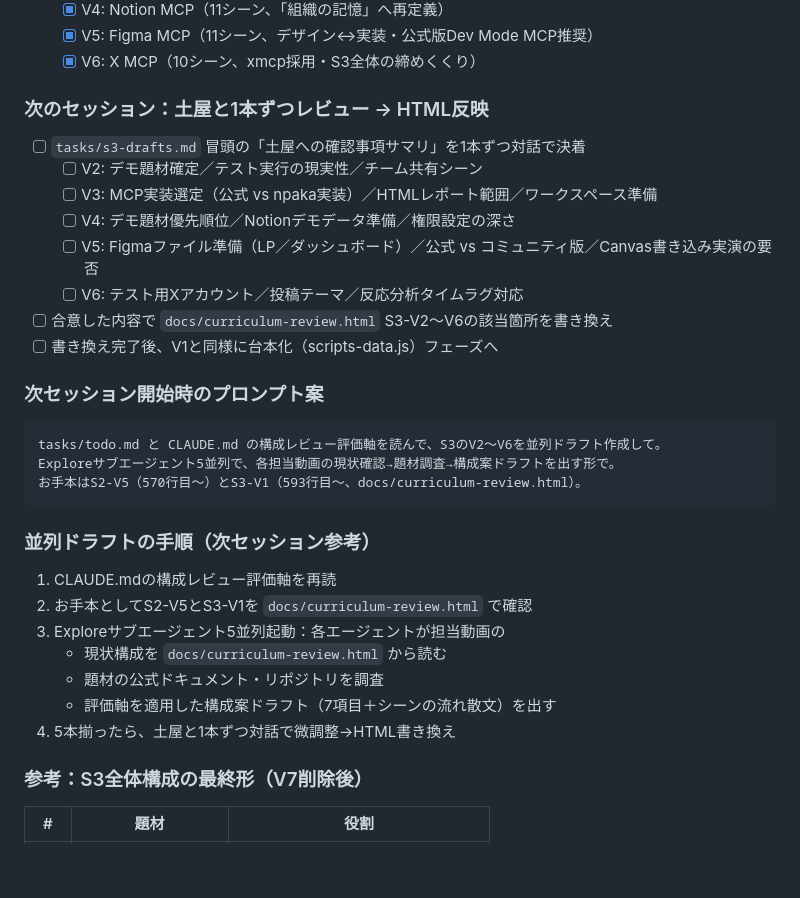
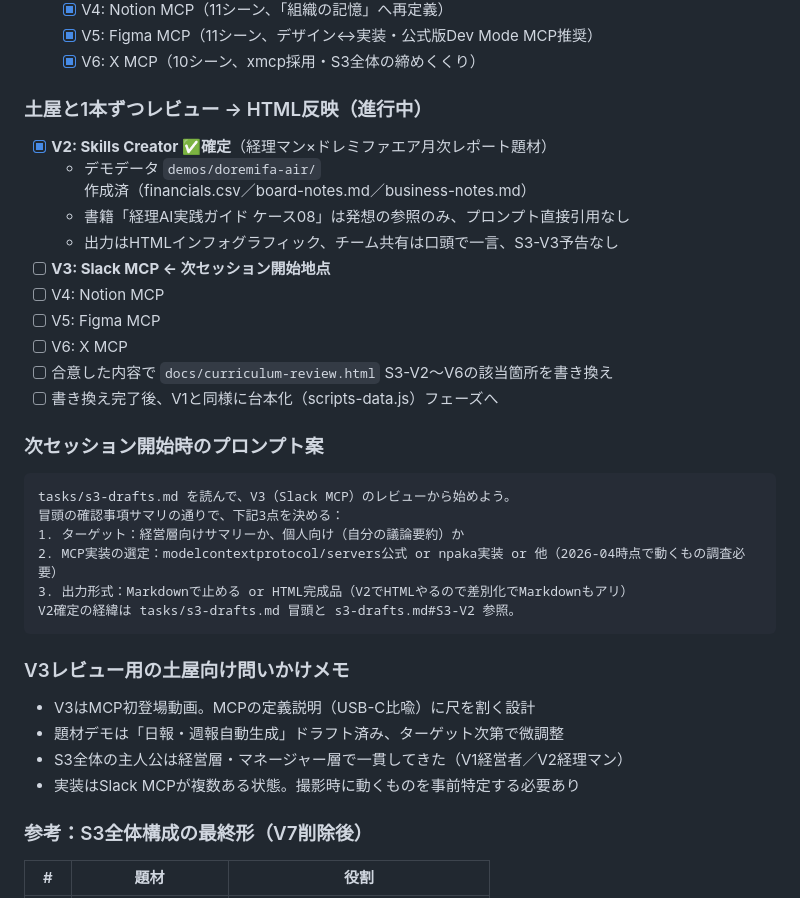
Before and after one commit to TakuyaTsuchiya/claude-learning, a Markdown page: tasks/todo.md, the part around the change. GitHub-like rendering; blank space fills up the shorter version.

Commit message:
tasks/todo.md更新：V2確定・V3引き継ぎメモ追加
- V2確定の経緯（経理マン×ドレミファエア月次レポート題材）を記録
- 次セッション開始時のプロンプト案をV3レビュー用に更新
- V3レビュー用の土屋向け問いかけメモ追加（ターゲット／実装／出力形式）

Co-Authored-By: Claude Opus 4.6 (1M context) <noreply@anthropic.com>

````diff
--- a/tasks/todo.md
+++ b/tasks/todo.md
@@ -13,31 +13,33 @@
   - [x] V5: Figma MCP（11シーン、デザイン↔実装・公式版Dev Mode MCP推奨）
   - [x] V6: X MCP（10シーン、xmcp採用・S3全体の締めくくり）
 
-### 次のセッション：土屋と1本ずつレビュー → HTML反映
-- [ ] `tasks/s3-drafts.md` 冒頭の「土屋への確認事項サマリ」を1本ずつ対話で決着
-  - [ ] V2: デモ題材確定／テスト実行の現実性／チーム共有シーン
-  - [ ] V3: MCP実装選定（公式 vs npaka実装）／HTMLレポート範囲／ワークスペース準備
-  - [ ] V4: デモ題材優先順位／Notionデモデータ準備／権限設定の深さ
-  - [ ] V5: Figmaファイル準備（LP／ダッシュボード）／公式 vs コミュニティ版／Canvas書き込み実演の要否
-  - [ ] V6: テスト用Xアカウント／投稿テーマ／反応分析タイムラグ対応
+### 土屋と1本ずつレビュー → HTML反映（進行中）
+- [x] **V2: Skills Creator ✅確定**（経理マン×ドレミファエア月次レポート題材）
+  - デモデータ `demos/doremifa-air/` 作成済（financials.csv／board-notes.md／business-notes.md）
+  - 書籍「経理AI実践ガイド ケース08」は発想の参照のみ、プロンプト直接引用なし
+  - 出力はHTMLインフォグラフィック、チーム共有は口頭で一言、S3-V3予告なし
+- [ ] **V3: Slack MCP ← 次セッション開始地点**
+- [ ] V4: Notion MCP
+- [ ] V5: Figma MCP
+- [ ] V6: X MCP
 - [ ] 合意した内容で `docs/curriculum-review.html` S3-V2〜V6の該当箇所を書き換え
 - [ ] 書き換え完了後、V1と同様に台本化（scripts-data.js）フェーズへ
 
 ### 次セッション開始時のプロンプト案
 ```
-tasks/todo.md と CLAUDE.md の構成レビュー評価軸を読んで、S3のV2〜V6を並列ドラフト作成して。
-Exploreサブエージェント5並列で、各担当動画の現状確認→題材調査→構成案ドラフトを出す形で。
-お手本はS2-V5（570行目〜）とS3-V1（593行目〜、docs/curriculum-review.html）。
+tasks/s3-drafts.md を読んで、V3（Slack MCP）のレビューから始めよう。
+冒頭の確認事項サマリの通りで、下記3点を決める：
+1. ターゲット：経営層向けサマリーか、個人向け（自分の議論要約）か
+2. MCP実装の選定：modelcontextprotocol/servers公式 or npaka実装 or 他（2026-04時点で動くもの調査必要）
+3. 出力形式：Markdownで止める or HTML完成品（V2でHTMLやるので差別化でMarkdownもアリ）
+V2確定の経緯は tasks/s3-drafts.md 冒頭と s3-drafts.md#S3-V2 参照。
 ```
 
-### 並列ドラフトの手順（次セッション参考）
-1. CLAUDE.mdの構成レビュー評価軸を再読
-2. お手本としてS2-V5とS3-V1を `docs/curriculum-review.html` で確認
-3. Exploreサブエージェント5並列起動：各エージェントが担当動画の
-   - 現状構成を `docs/curriculum-review.html` から読む
-   - 題材の公式ドキュメント・リポジトリを調査
-   - 評価軸を適用した構成案ドラフト（7項目＋シーンの流れ散文）を出す
-4. 5本揃ったら、土屋と1本ずつ対話で微調整→HTML書き換え
+### V3レビュー用の土屋向け問いかけメモ
+- V3はMCP初登場動画。MCPの定義説明（USB-C比喩）に尺を割く設計
+- 題材デモは「日報・週報自動生成」ドラフト済み、ターゲット次第で微調整
+- S3全体の主人公は経営層・マネージャー層で一貫してきた（V1経営者／V2経理マン）
+- 実装はSlack MCPが複数ある状態。撮影時に動くものを事前特定する必要あり
 
 ### 参考：S3全体構成の最終形（V7削除後）
 | # | 題材 | 役割 |
````
